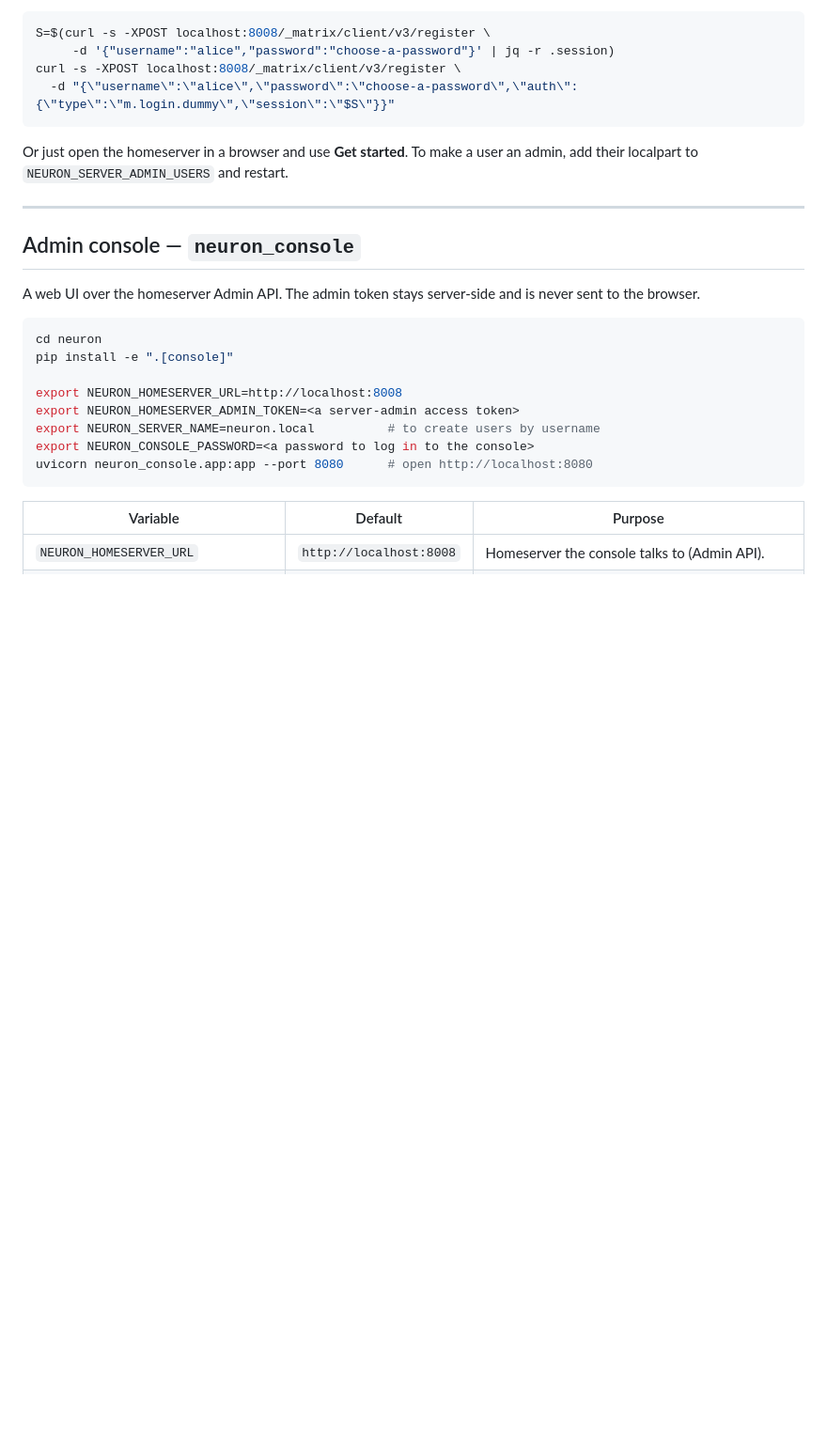
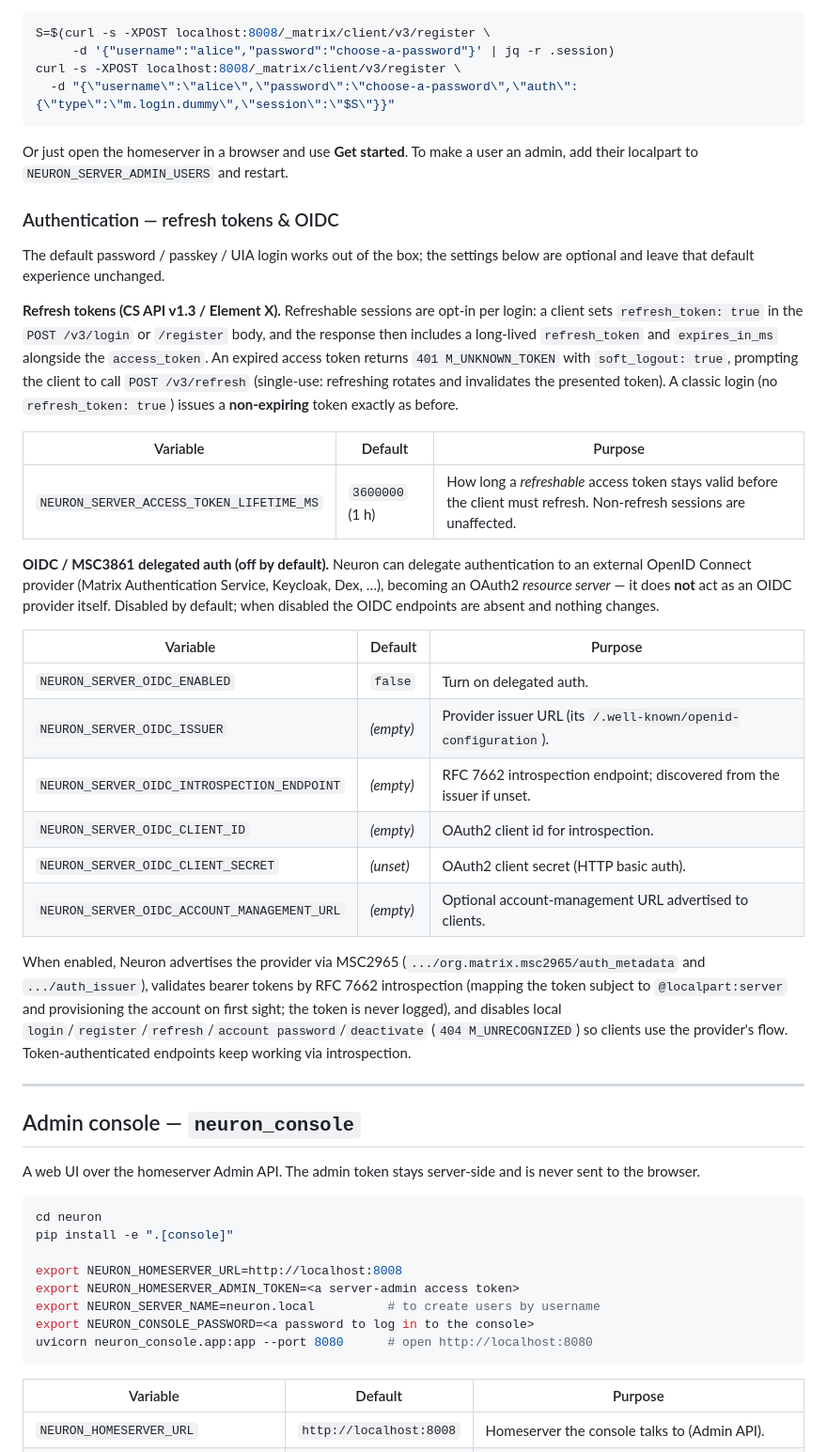
Before and after one commit to Z3iK5/Neuron, a Markdown page: docs/configuration.md, the part around the change. Shown at 94% size. GitHub-like rendering; blank space fills up the shorter version.

Commit message:
docs: document refresh-token + OIDC settings in the tracked config guide (#80)
The Element X work (v0.0.24) wrote its refresh-token and OIDC/MSC3861
configuration docs to an untracked neuron/docs/configuration.md — the
wrong path; the authoritative guide is docs/configuration.md at the repo
root, which covered TURN/remote-media/push but not auth delegation.
Folded that content into the tracked guide (a new "Authentication —
refresh tokens & OIDC" subsection + the NEURON_SERVER_ACCESS_TOKEN_
LIFETIME_MS and NEURON_SERVER_OIDC_* variables) and removed the orphaned
file.

Co-authored-by: Claude Opus 4.8 (1M context) <noreply@anthropic.com>

```diff
--- a/docs/configuration.md
+++ b/docs/configuration.md
@@ -53,6 +53,45 @@ curl -s -XPOST localhost:8008/_matrix/client/v3/register \
 
 Or just open the homeserver in a browser and use **Get started**. To make a user an
 admin, add their localpart to `NEURON_SERVER_ADMIN_USERS` and restart.
+
+### Authentication — refresh tokens & OIDC
+
+The default password / passkey / UIA login works out of the box; the settings below
+are optional and leave that default experience unchanged.
+
+**Refresh tokens (CS API v1.3 / Element X).** Refreshable sessions are opt-in per
+login: a client sets `refresh_token: true` in the `POST /v3/login` or `/register`
+body, and the response then includes a long-lived `refresh_token` and `expires_in_ms`
+alongside the `access_token`. An expired access token returns `401 M_UNKNOWN_TOKEN`
+with `soft_logout: true`, prompting the client to call `POST /v3/refresh` (single-use:
+refreshing rotates and invalidates the presented token). A classic login (no
+`refresh_token: true`) issues a **non-expiring** token exactly as before.
+
+| Variable | Default | Purpose |
+|----------|---------|---------|
+| `NEURON_SERVER_ACCESS_TOKEN_LIFETIME_MS` | `3600000` (1 h) | How long a *refreshable* access token stays valid before the client must refresh. Non-refresh sessions are unaffected. |
+
+**OIDC / MSC3861 delegated auth (off by default).** Neuron can delegate
+authentication to an external OpenID Connect provider (Matrix Authentication Service,
+Keycloak, Dex, …), becoming an OAuth2 *resource server* — it does **not** act as an
+OIDC provider itself. Disabled by default; when disabled the OIDC endpoints are absent
+and nothing changes.
+
+| Variable | Default | Purpose |
+|----------|---------|---------|
+| `NEURON_SERVER_OIDC_ENABLED` | `false` | Turn on delegated auth. |
+| `NEURON_SERVER_OIDC_ISSUER` | _(empty)_ | Provider issuer URL (its `/.well-known/openid-configuration`). |
+| `NEURON_SERVER_OIDC_INTROSPECTION_ENDPOINT` | _(empty)_ | RFC 7662 introspection endpoint; discovered from the issuer if unset. |
+| `NEURON_SERVER_OIDC_CLIENT_ID` | _(empty)_ | OAuth2 client id for introspection. |
+| `NEURON_SERVER_OIDC_CLIENT_SECRET` | _(unset)_ | OAuth2 client secret (HTTP basic auth). |
+| `NEURON_SERVER_OIDC_ACCOUNT_MANAGEMENT_URL` | _(empty)_ | Optional account-management URL advertised to clients. |
+
+When enabled, Neuron advertises the provider via MSC2965 (`.../org.matrix.msc2965/auth_metadata`
+and `.../auth_issuer`), validates bearer tokens by RFC 7662 introspection (mapping the
+token subject to `@localpart:server` and provisioning the account on first sight; the
+token is never logged), and disables local `login`/`register`/`refresh`/`account
+password`/`deactivate` (`404 M_UNRECOGNIZED`) so clients use the provider's flow.
+Token-authenticated endpoints keep working via introspection.
 
 ---
 
```
